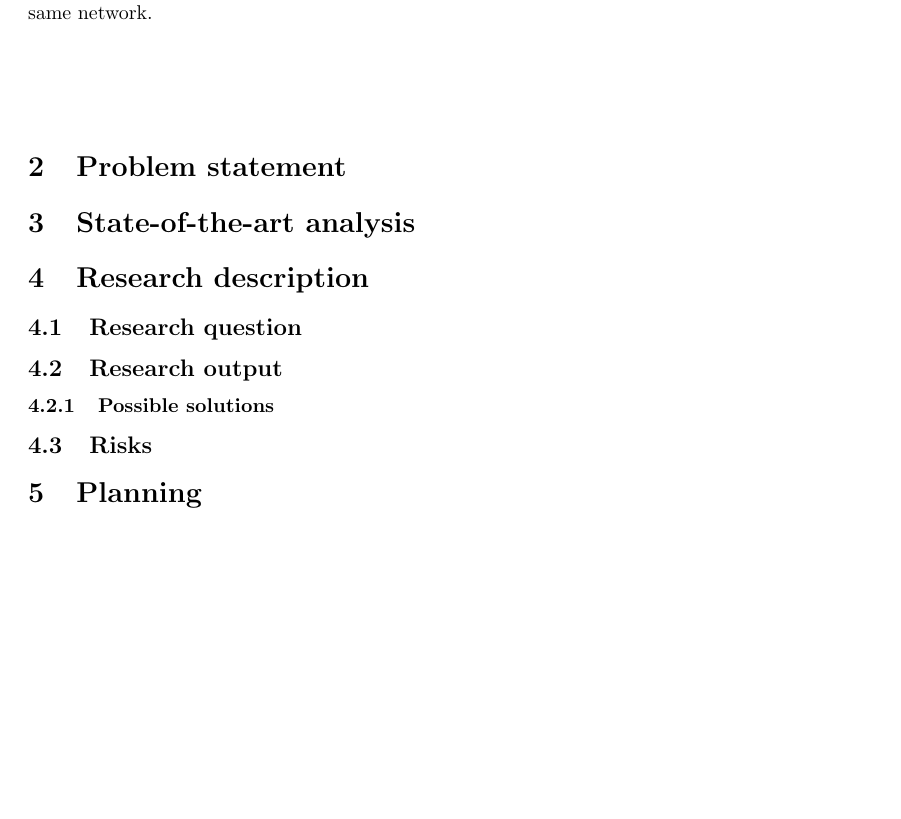
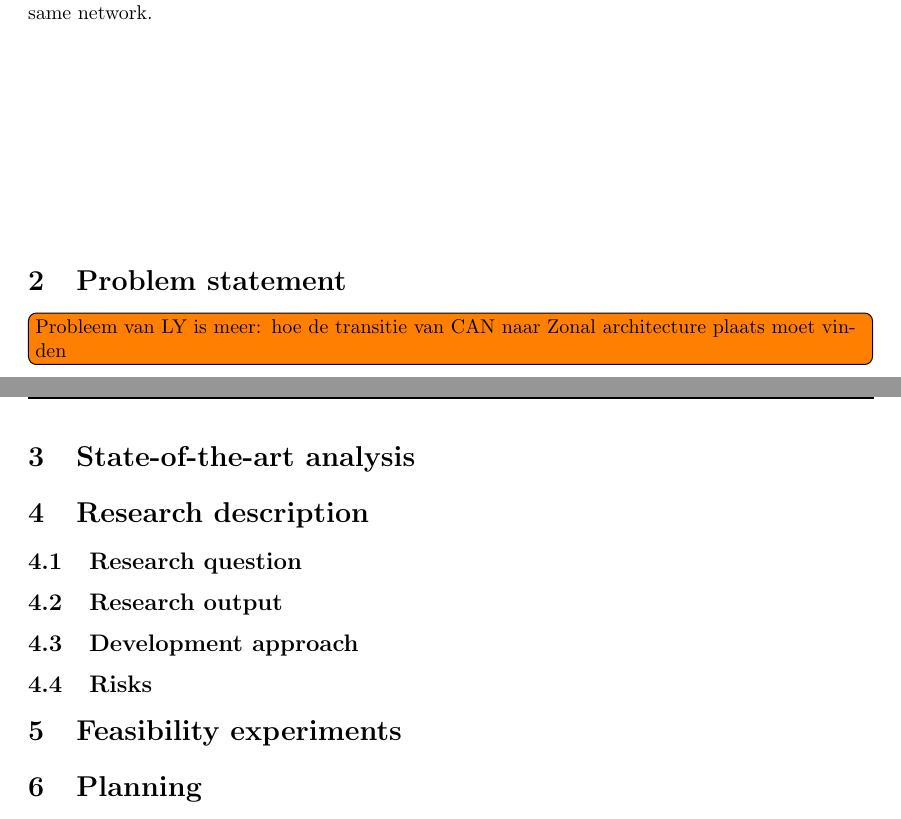
Before and after one commit to StephanOostveen/graduation, a LaTeX document (paper/main.tex, which reads paper/2.0.problem_statement.tex, paper/4.0.research_description.tex, paper/5.0.feasibility_experiments.tex): part of page 5 of 6 before the commit and two parts of pages 5 and 6 of 7 after it, the two joined at a grey line, cut so that both start at the same text, the shorter picture padded with empty space. Compiled offline with pdfLaTeX.

Commit message:
paper - Change main structure a bit
Move feasibility study to own section

```diff
--- a/paper/2.0.problem_statement.tex
+++ b/paper/2.0.problem_statement.tex
@@ -1 +1,5 @@
 \section{Problem statement}
+
+
+\todo{Probleem van LY is meer: hoe de transitie van CAN naar Zonal architecture plaats moet vinden}
+\vfill
--- a/paper/4.0.research_description.tex
+++ b/paper/4.0.research_description.tex
@@ -2,8 +2,7 @@
 \subsection{Research question}
 
 \subsection{Research output}
-\label{sec:researchoutput}
 
-\subsubsection{Possible solutions}
+\subsection{Development approach}
 
 \subsection{Risks}
--- /dev/null
+++ b/paper/5.0.feasibility_experiments.tex
@@ -0,0 +1 @@
+\section{Feasibility experiments}
--- a/paper/main.tex
+++ b/paper/main.tex
@@ -1,5 +1,5 @@
 \documentclass[a4paper,twoside]{article}
-\usepackage{a4wide,graphicx,fancyhdr,amsmath,amssymb,csquotes,caption, subcaption, url}
+\usepackage{a4wide,graphicx,fancyhdr,amsmath,amssymb,csquotes,caption, subcaption, url,hyperref}
 \usepackage[english]{babel}
 \usepackage[backend=biber, maxbibnames=10]{biblatex}
 \usepackage[colorinlistoftodos]{todonotes}
```
Also changed, not shown: paper/CMakeLists.txt (+2 -1 lines), paper/6.0.planning.tex (renamed from paper/5.0.planning.tex), paper/main.tex (3 more changed lines).
